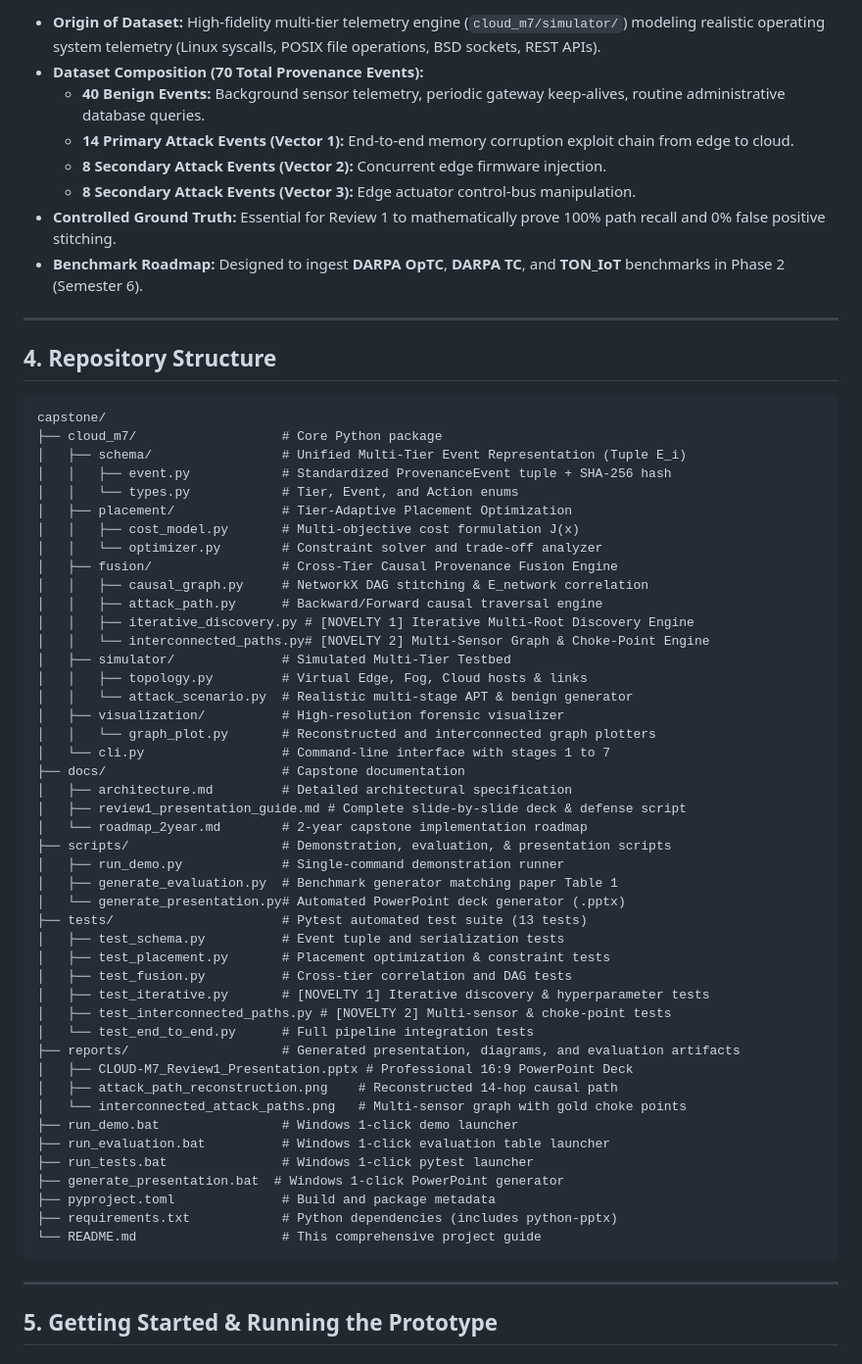
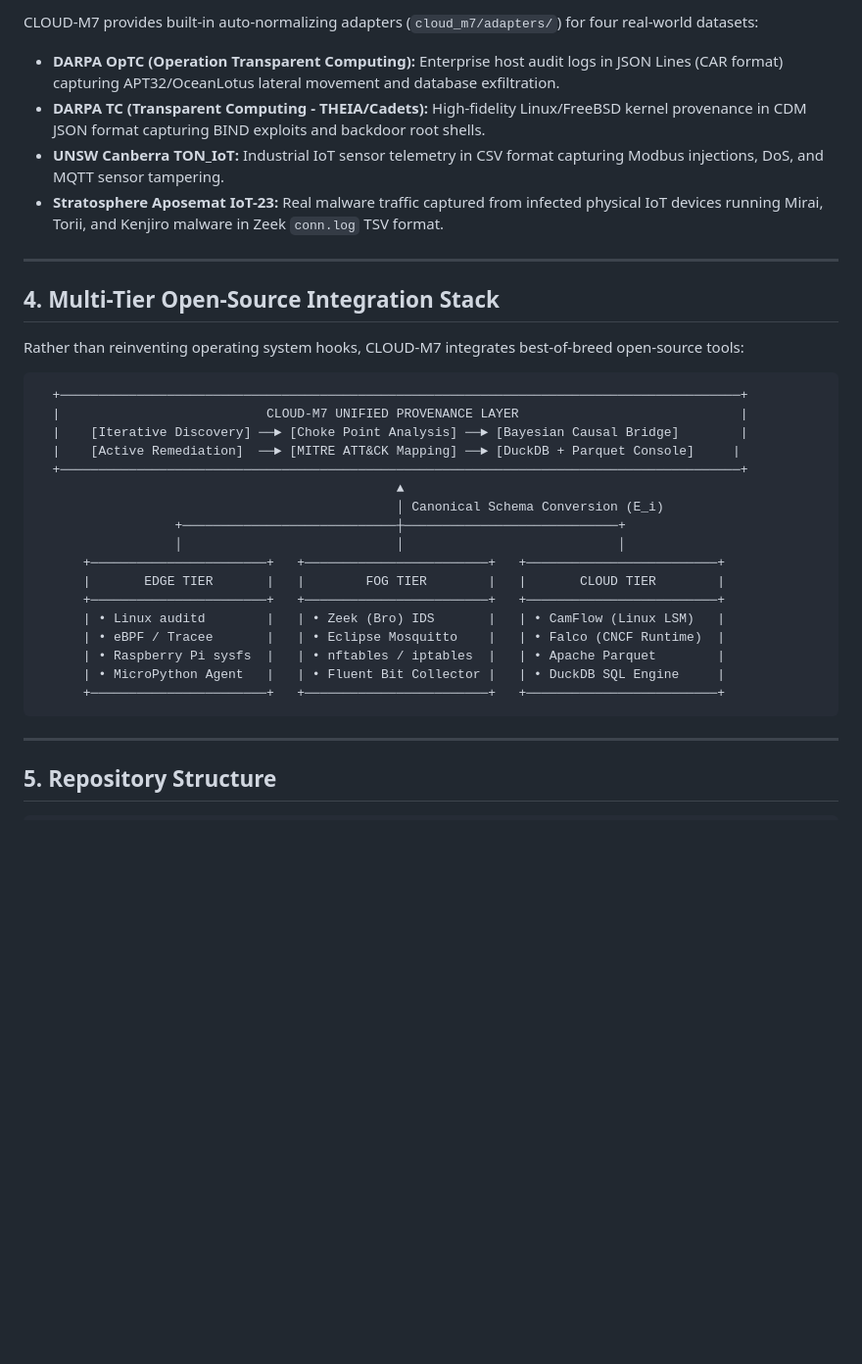
Before and after one commit to DharshiniPES/cloud-m7, a Markdown page: README.md, the part around one of its changes. Shown at 98% size. Rendered like a GitHub page; blank space fills up the shorter version.

Commit message:
docs(readme): update comprehensive guide with Node.js dashboard, 26 tests, 4 real datasets, 5 novelties, and hardware testbed run instructions

````diff
--- a/README.md
+++ b/README.md
@@ -71,66 +43,38 @@ When multi-stage cyberattacks (such as Advanced Persistent Threats) strike these
 
-- **Origin of Dataset:** High-fidelity multi-tier telemetry engine (`cloud_m7/simulator/`) modeling realistic operating system telemetry (Linux syscalls, POSIX file operations, BSD sockets, REST APIs).
-- **Dataset Composition (70 Total Provenance Events):**
-  - **40 Benign Events:** Background sensor telemetry, periodic gateway keep-alives, routine administrative database queries.
-  - **14 Primary Attack Events (Vector 1):** End-to-end memory corruption exploit chain from edge to cloud.
-  - **8 Secondary Attack Events (Vector 2):** Concurrent edge firmware injection.
-  - **8 Secondary Attack Events (Vector 3):** Edge actuator control-bus manipulation.
-- **Controlled Ground Truth:** Essential for Review 1 to mathematically prove 100% path recall and 0% false positive stitching.
-- **Benchmark Roadmap:** Designed to ingest **DARPA OpTC**, **DARPA TC**, and **TON_IoT** benchmarks in Phase 2 (Semester 6).
+CLOUD-M7 provides built-in auto-normalizing adapters (`cloud_m7/adapters/`) for four real-world datasets:
+
+* **DARPA OpTC (Operation Transparent Computing):** Enterprise host audit logs in JSON Lines (CAR format) capturing APT32/OceanLotus lateral movement and database exfiltration.
+* **DARPA TC (Transparent Computing - THEIA/Cadets):** High-fidelity Linux/FreeBSD kernel provenance in CDM JSON format capturing BIND exploits and backdoor root shells.
+* **UNSW Canberra TON_IoT:** Industrial IoT sensor telemetry in CSV format capturing Modbus injections, DoS, and MQTT sensor tampering.
+* **Stratosphere Aposemat IoT-23:** Real malware traffic captured from infected physical IoT devices running Mirai, Torii, and Kenjiro malware in Zeek `conn.log` TSV format.
 
 ---
 
-## 4. Repository Structure
+## 4. Multi-Tier Open-Source Integration Stack
+
+Rather than reinventing operating system hooks, CLOUD-M7 integrates best-of-breed open-source tools:
 
 ```
-capstone/
-├── cloud_m7/                   # Core Python package
-│   ├── schema/                 # Unified Multi-Tier Event Representation (Tuple E_i)
-│   │   ├── event.py            # Standardized ProvenanceEvent tuple + SHA-256 hash
-│   │   └── types.py            # Tier, Event, and Action enums
-│   ├── placement/              # Tier-Adaptive Placement Optimization
-│   │   ├── cost_model.py       # Multi-objective cost formulation J(x)
-│   │   └── optimizer.py        # Constraint solver and trade-off analyzer
-│   ├── fusion/                 # Cross-Tier Causal Provenance Fusion Engine
-│   │   ├── causal_graph.py     # NetworkX DAG stitching & E_network correlation
-│   │   ├── attack_path.py      # Backward/Forward causal traversal engine
-│   │   ├── iterative_discovery.py # [NOVELTY 1] Iterative Multi-Root Discovery Engine
-│   │   └── interconnected_paths.py# [NOVELTY 2] Multi-Sensor Graph & Choke-Point Engine
-│   ├── simulator/              # Simulated Multi-Tier Testbed
-│   │   ├── topology.py         # Virtual Edge, Fog, Cloud hosts & links
-│   │   └── attack_scenario.py  # Realistic multi-stage APT & benign generator
-│   ├── visualization/          # High-resolution forensic visualizer
-│   │   └── graph_plot.py       # Reconstructed and interconnected graph plotters
-│   └── cli.py                  # Command-line interface with stages 1 to 7
-├── docs/                       # Capstone documentation
-│   ├── architecture.md         # Detailed architectural specification
-│   ├── review1_presentation_guide.md # Complete slide-by-slide deck & defense script
-│   └── roadmap_2year.md        # 2-year capstone implementation roadmap
-├── scripts/                    # Demonstration, evaluation, & presentation scripts
-│   ├── run_demo.py             # Single-command demonstration runner
-│   ├── generate_evaluation.py  # Benchmark generator matching paper Table 1
-│   └── generate_presentation.py# Automated PowerPoint deck generator (.pptx)
-├── tests/                      # Pytest automated test suite (13 tests)
-│   ├── test_schema.py          # Event tuple and serialization tests
-│   ├── test_placement.py       # Placement optimization & constraint tests
-│   ├── test_fusion.py          # Cross-tier correlation and DAG tests
-│   ├── test_iterative.py       # [NOVELTY 1] Iterative discovery & hyperparameter tests
-│   ├── test_interconnected_paths.py # [NOVELTY 2] Multi-sensor & choke-point tests
-│   └── test_end_to_end.py      # Full pipeline integration tests
-├── reports/                    # Generated presentation, diagrams, and evaluation artifacts
-│   ├── CLOUD-M7_Review1_Presentation.pptx # Professional 16:9 PowerPoint Deck
-│   ├── attack_path_reconstruction.png    # Reconstructed 14-hop causal path
-│   └── interconnected_attack_paths.png   # Multi-sensor graph with gold choke points
-├── run_demo.bat                # Windows 1-click demo launcher
-├── run_evaluation.bat          # Windows 1-click evaluation table launcher
-├── run_tests.bat               # Windows 1-click pytest launcher
-├── generate_presentation.bat  # Windows 1-click PowerPoint generator
-├── pyproject.toml              # Build and package metadata
-├── requirements.txt            # Python dependencies (includes python-pptx)
-└── README.md                   # This comprehensive project guide
+  +─────────────────────────────────────────────────────────────────────────────────────────+
+  |                           CLOUD-M7 UNIFIED PROVENANCE LAYER                             |
+  |    [Iterative Discovery] ──► [Choke Point Analysis] ──► [Bayesian Causal Bridge]        |
+  |    [Active Remediation]  ──► [MITRE ATT&CK Mapping] ──► [DuckDB + Parquet Console]     |
+  +─────────────────────────────────────────────────────────────────────────────────────────+
+                                               ▲
+                                               │ Canonical Schema Conversion (E_i)
+                  +────────────────────────────┼────────────────────────────+
+                  │                            │                            │
+      +───────────────────────+   +────────────────────────+   +─────────────────────────+
+      |       EDGE TIER       |   |        FOG TIER        |   |       CLOUD TIER        |
+      +───────────────────────+   +────────────────────────+   +─────────────────────────+
+      | • Linux auditd        |   | • Zeek (Bro) IDS       |   | • CamFlow (Linux LSM)   |
+      | • eBPF / Tracee       |   | • Eclipse Mosquitto    |   | • Falco (CNCF Runtime)  |
+      | • Raspberry Pi sysfs  |   | • nftables / iptables  |   | • Apache Parquet        |
+      | • MicroPython Agent   |   | • Fluent Bit Collector |   | • DuckDB SQL Engine     |
+      +───────────────────────+   +────────────────────────+   +─────────────────────────+
 ```
 
 ---
 
-## 5. Getting Started & Running the Prototype
+## 5. Repository Structure
 
````
Also changed, not shown: other parts of README.md (+219 -99 lines).
